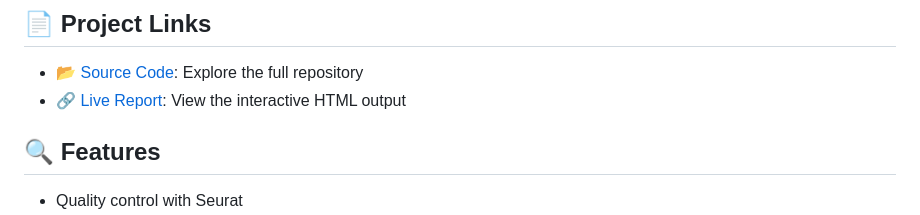
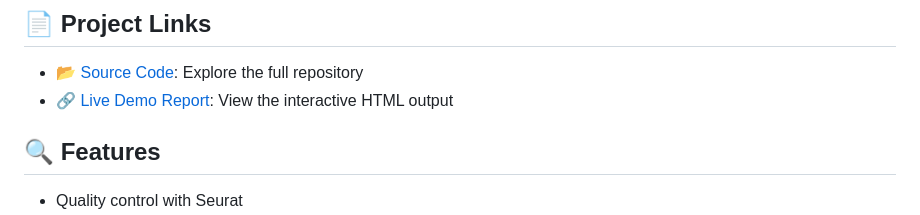
Before and after one commit to taowis/OmicsDesk, a Markdown page: README.md, the part around the change. GitHub-like rendering.

```diff
--- a/README.md
+++ b/README.md
@@ -4,7 +4,7 @@
 
 ## 📄 Project Links
 - 📂 [Source Code](https://github.com/biosciences/SingleCellDesk): Explore the full repository
-- 🔗 [Live Report](https://biosciences.github.io/SingleCellDesk/SingleCellDesk_Analysis_static.html): View the interactive HTML output
+- 🔗 [Live Demo Report](https://biosciences.github.io/SingleCellDesk/SingleCellDesk_Analysis_static.html): View the interactive HTML output
 
 
 ## 🔍 Features
```
